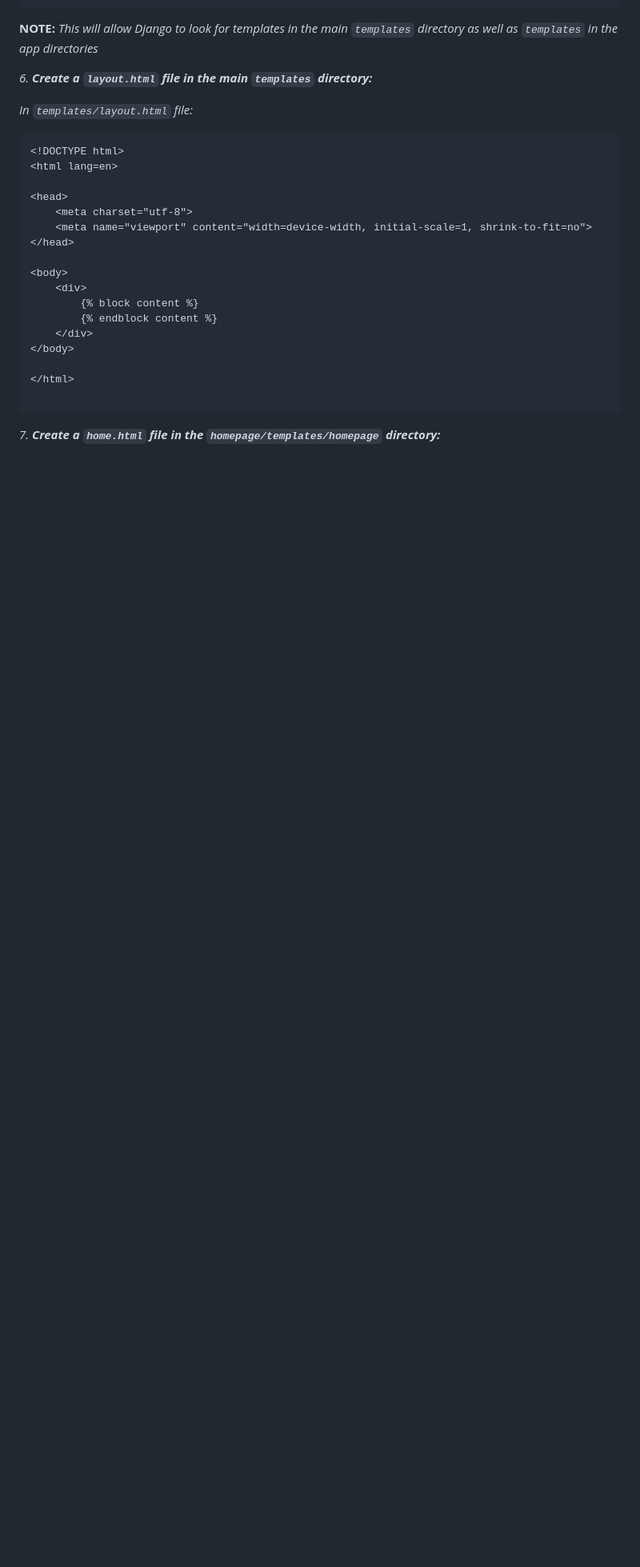
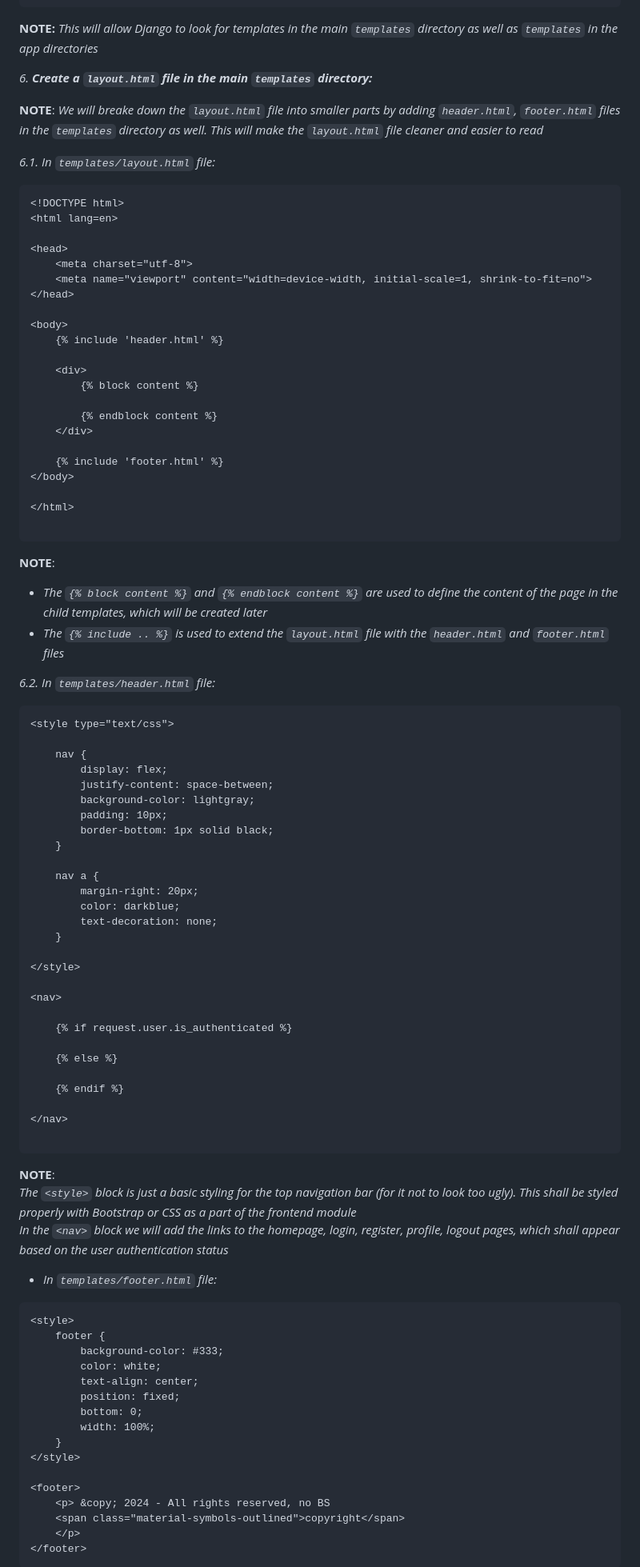
Before and after one commit to svvoii/custom_user_model, a Markdown page: README.md, the part around one of its changes. Shown at 80% size. Rendered like a GitHub page; blank space fills up the shorter version.

````diff
--- a/README.md
+++ b/README.md
@@ -121,7 +121,9 @@ TEMPLATES = [
 
 *6. **Create a `layout.html` file in the main `templates` directory:***
 
-*In `templates/layout.html` file:*
+**NOTE**: *We will breake down the `layout.html` file into smaller parts by adding `header.html`, `footer.html` files in the `templates` directory as well. This will make the `layout.html` file cleaner and easier to read*
+
+*6.1. In `templates/layout.html` file:*
 
 ```html
 <!DOCTYPE html>
@@ -133,14 +135,82 @@ TEMPLATES = [
 </head>
 
 <body>
+	{% include 'header.html' %}
+
 	<div>
 		{% block content %}
+
 		{% endblock content %}
 	</div>
+
+	{% include 'footer.html' %}
 </body>
 
 </html>
 
 ```
 
-*7. **Create a `home.html` file in the `homepage/templates/homepage` directory:***
+**NOTE**:
+- *The `{% block content %}` and `{% endblock content %}` are used to define the content of the page in the child templates, which will be created later*
+- *The `{% include .. %}` is used to extend the `layout.html` file with the `header.html` and `footer.html` files*
+
+
+*6.2. In `templates/header.html` file:*
+
+```html
+<style type="text/css">
+
+	nav {
+		display: flex;
+		justify-content: space-between;
+		background-color: lightgray;
+		padding: 10px;
+		border-bottom: 1px solid black;
+	}
+
+	nav a {
+		margin-right: 20px;
+		color: darkblue;
+		text-decoration: none;
+	}
+
+</style>
+
+<nav>
+
+	{% if request.user.is_authenticated %}
+
+	{% else %}
+
+	{% endif %}
+
+</nav>
+
+```
+
+**NOTE**:
+*The `<style>` block is just a basic styling for the top navigation bar (for it not to look too ugly). This shall be styled properly with Bootstrap or CSS as a part of the frontend module*
+*In the `<nav>` block we will add the links to the homepage, login, register, profile, logout pages, which shall appear based on the user authentication status*
+
+
+- *In `templates/footer.html` file:*
+
+```html
+<style>
+	footer {
+		background-color: #333;
+		color: white;
+		text-align: center;
+		position: fixed;
+		bottom: 0;
+		width: 100%;
+	}
+</style>
+
+<footer>
+	<p> &copy; 2024 - All rights reserved, no BS
+	<span class="material-symbols-outlined">copyright</span>
+	</p>
+</footer>
+```
+
````
Also changed, not shown: other parts of README.md (+241 -182 lines).
